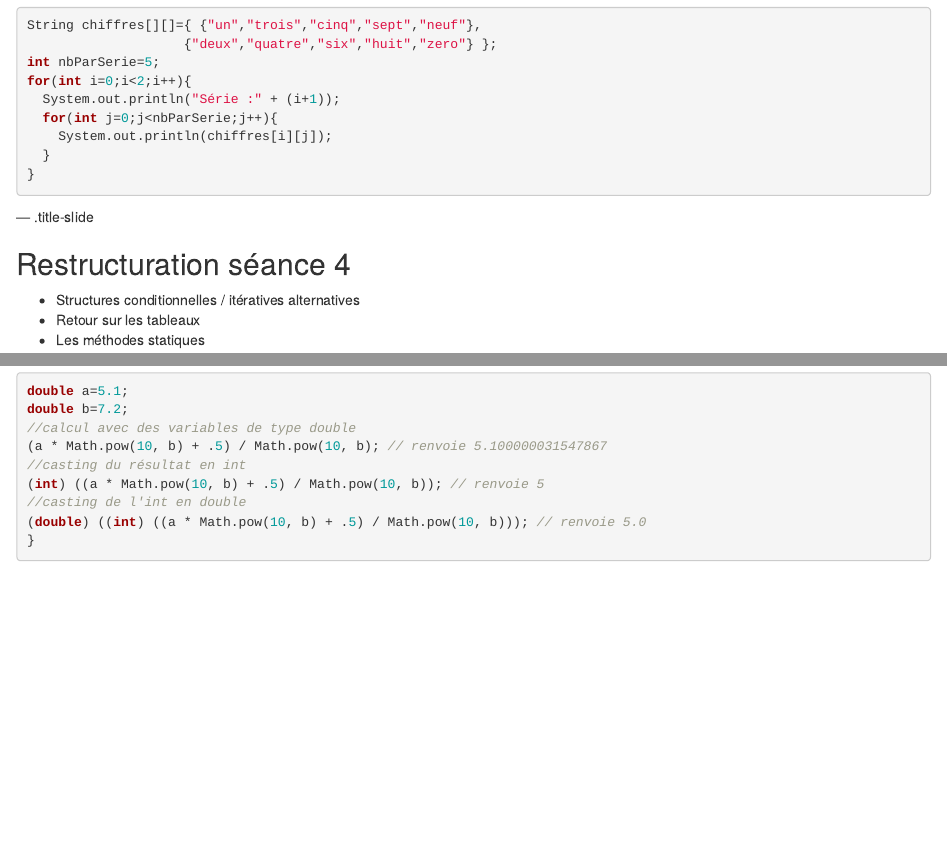
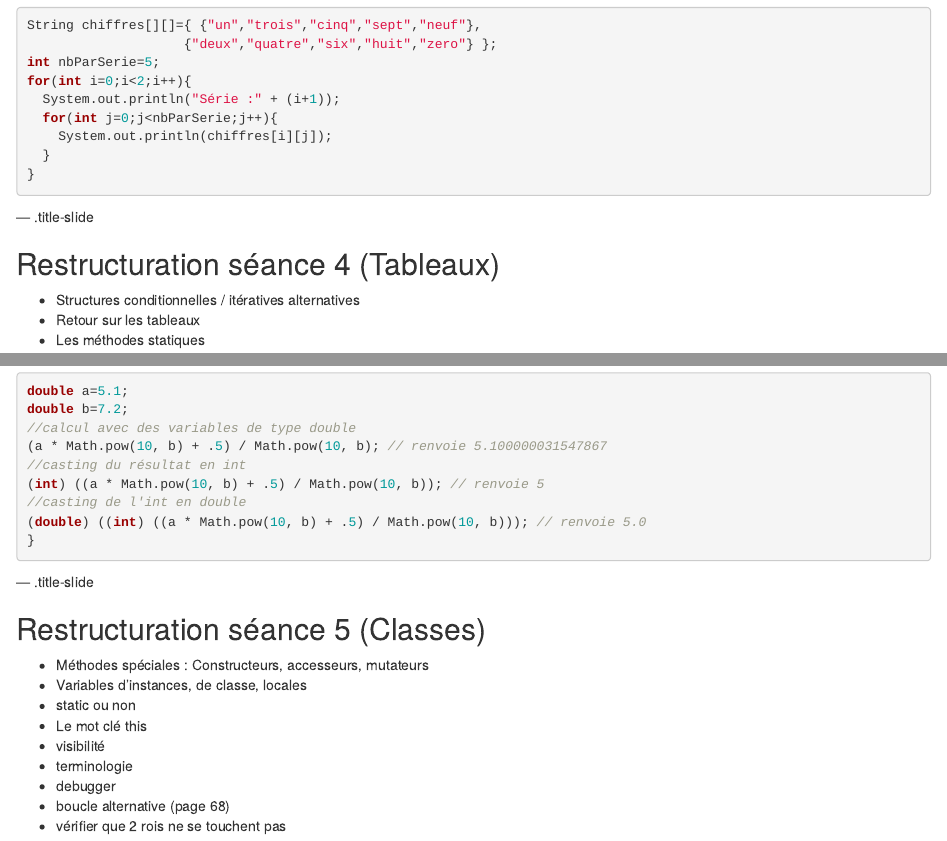
Before and after one commit to teksaver/JavaFontanetAALS, an R Markdown document (index.Rmd): the page in a window 1100 px wide, from 1190 px down, and a second part further down, joined at a grey line. Rendered offline with R 4.5, knitr and Pandoc, with nearby package versions; the code chunks are not run, so their results and figures are left out.

Commit message:
liste questions

````diff
--- a/index.Rmd
+++ b/index.Rmd
@@ -90,7 +90,7 @@ for(int i=0;i<2;i++){
 
 --- .title-slide
 
-## Restructuration séance 4
+## Restructuration séance 4 (Tableaux)
 
 - Structures conditionnelles / itératives alternatives
 - Retour sur les tableaux
@@ -285,3 +285,20 @@ double b=7.2;
 //casting de l'int en double
 (double) ((int) ((a * Math.pow(10, b) + .5) / Math.pow(10, b))); // renvoie 5.0
 }
+```
+
+--- .title-slide
+
+## Restructuration séance 5 (Classes)
+
+- Méthodes spéciales : Constructeurs, accesseurs, mutateurs
+- Variables d'instances, de classe, locales
+- static ou non
+- Le mot clé this
+- visibilité
+- terminologie
+- debugger
+- boucle alternative (page  68)
+- vérifier que 2 rois ne se touchent pas
+
+---
````
